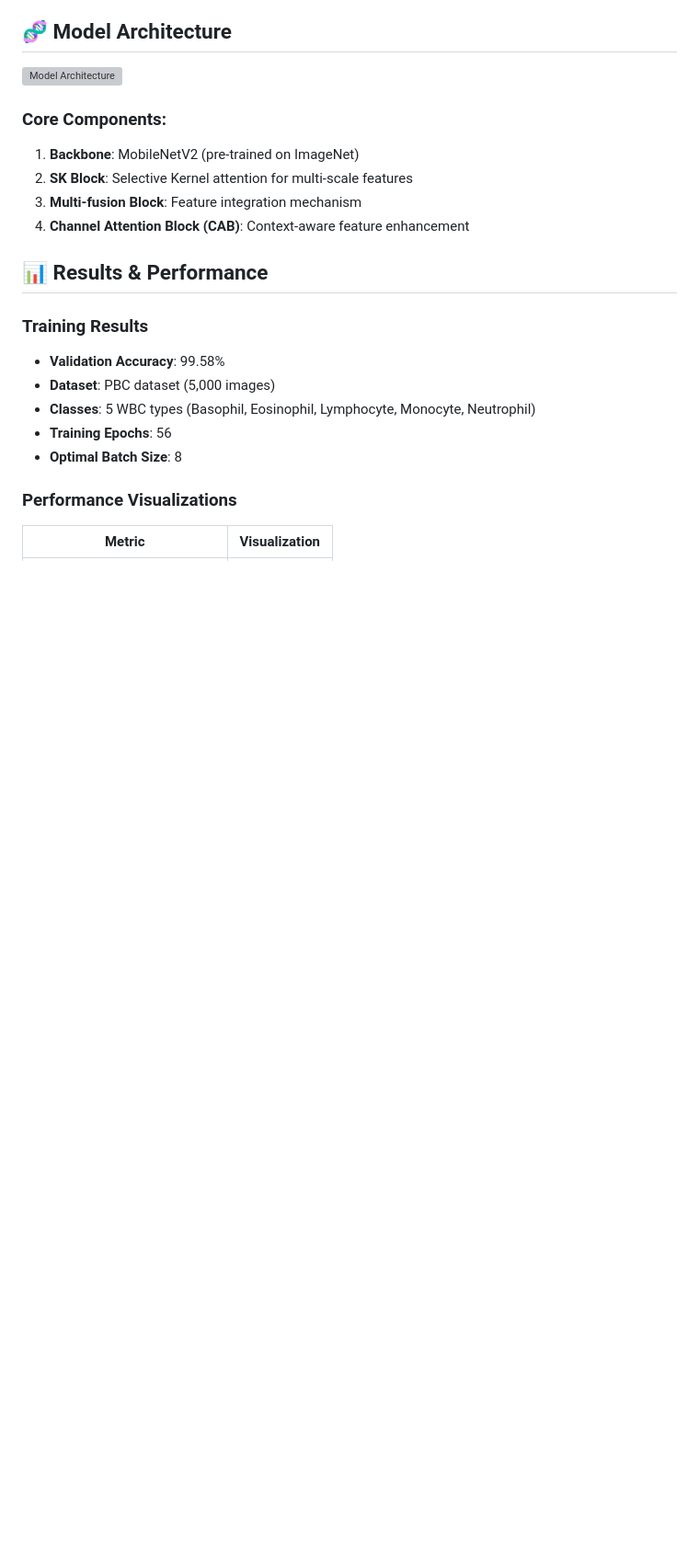
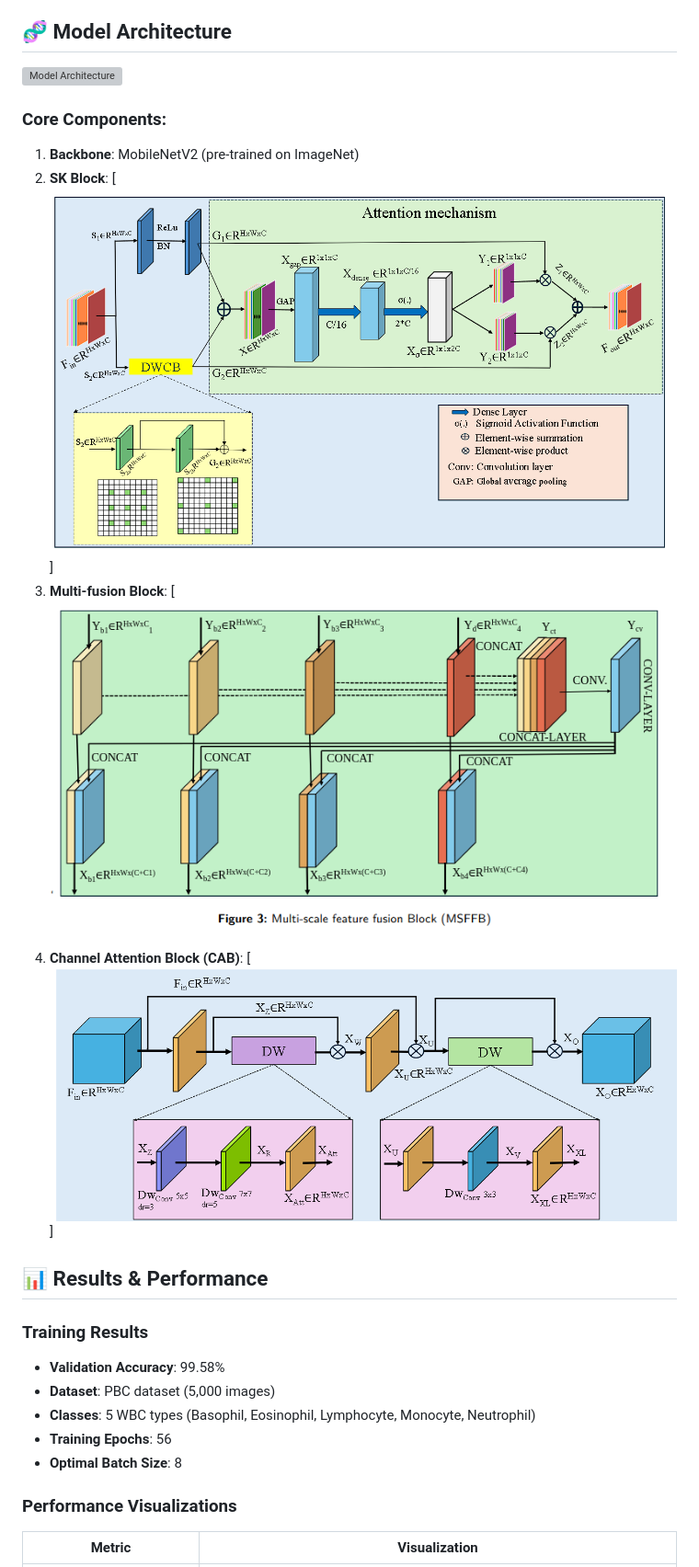
Before and after one commit to amitrajput786/White-blood-cells-classifier, a Markdown page: README.md, the part around the change printed below. Shown: that part at 92% size. Drawn GitHub-style; blank space fills up the shorter version; grey boxes are pictures that could not be loaded.

```diff
--- a/README.md
+++ b/README.md
@@ -34,9 +34,12 @@ A novel deep learning approach for white blood cell classification achieving **9
 
 ### Core Components:
 1. **Backbone**: MobileNetV2 (pre-trained on ImageNet)
-2. **SK Block**: Selective Kernel attention for multi-scale features
-3. **Multi-fusion Block**: Feature integration mechanism
-4. **Channel Attention Block (CAB)**: Context-aware feature enhancement
+2. **SK Block**:
+   [![Selective Kernel attention for multi-scale features](https://github.com/amitrajput786/White-blood-cells-classifier/blob/main/data%20/Sk%20block%20architecture.png)]
+3. **Multi-fusion Block**:
+  [![Feature integration mechanism](https://github.com/amitrajput786/White-blood-cells-classifier/blob/main/data%20/images/mutli_fusion.png)
+4. **Channel Attention Block (CAB)**:
+  [![Context-aware feature enhancement](https://github.com/amitrajput786/White-blood-cells-classifier/blob/main/data%20/CAB%20block%20architecture.png)]
 
 ## 📊 Results & Performance
 
```
Also changed, not shown: other parts of README.md (+1 -0 lines).
